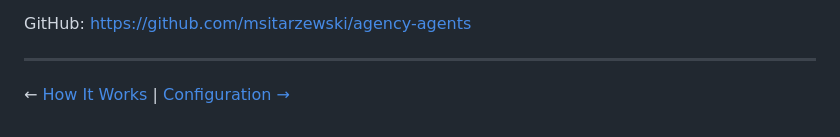
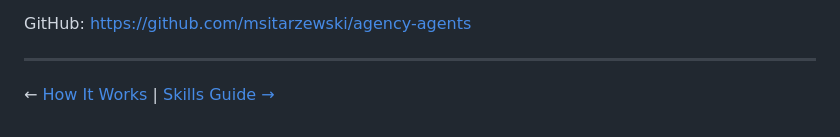
Before and after one commit to GauravRatnawat/claude-cost-optimizer, a Markdown page: docs/02-tools-reference.md, the part around the change. GitHub-like rendering.

```diff
--- a/docs/02-tools-reference.md
+++ b/docs/02-tools-reference.md
@@ -248,4 +248,4 @@ Deep dive: [docs/ECC_COMMANDS.md](ECC_COMMANDS.md)
 GitHub: https://github.com/msitarzewski/agency-agents
 
 ---
-← [How It Works](01-how-it-works.md) | [Configuration →](03-configuration.md)
+← [How It Works](01-how-it-works.md) | [Skills Guide →](04-skills-guide.md)
```
Also changed, not shown: docs/04-skills-guide.md (+1 -1 lines).
